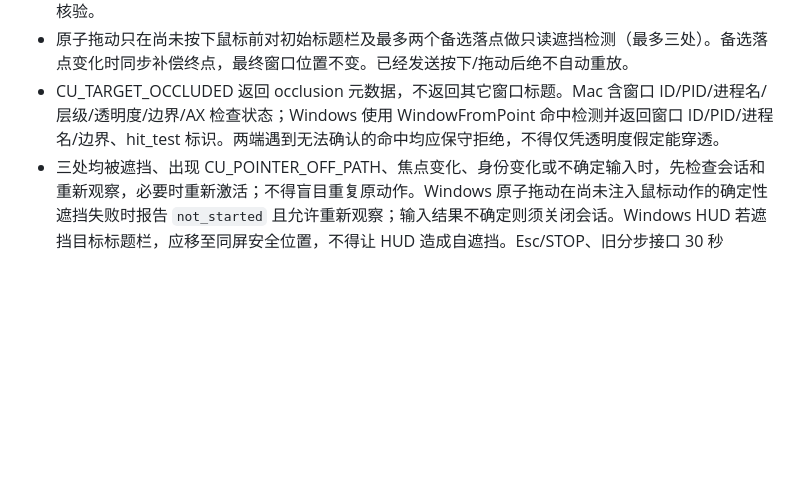
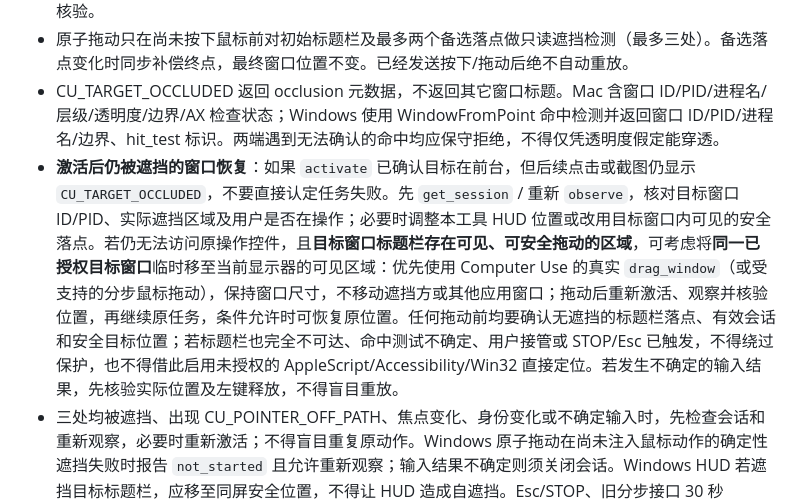
Before and after one commit to DJ-Huang/ChatToHarness, a Markdown page: docs/computer-use-policy.md, the part around the change. Drawn GitHub-style; blank space fills up the shorter version.

Commit message:
docs(computer-use): recover occluded target by safe window drag

```diff
--- a/docs/computer-use-policy.md
+++ b/docs/computer-use-policy.md
@@ -33,6 +33,7 @@
 - observe 额外报告 window_bounds 和 desktop_displays，按此计算目标光标终点，移动后再次观察核验。
 - 原子拖动只在尚未按下鼠标前对初始标题栏及最多两个备选落点做只读遮挡检测（最多三处）。备选落点变化时同步补偿终点，最终窗口位置不变。已经发送按下/拖动后绝不自动重放。
 - CU_TARGET_OCCLUDED 返回 occlusion 元数据，不返回其它窗口标题。Mac 含窗口 ID/PID/进程名/层级/透明度/边界/AX 检查状态；Windows 使用 WindowFromPoint 命中检测并返回窗口 ID/PID/进程名/边界、hit_test 标识。两端遇到无法确认的命中均应保守拒绝，不得仅凭透明度假定能穿透。
+- **激活后仍被遮挡的窗口恢复**：如果 `activate` 已确认目标在前台，但后续点击或截图仍显示 `CU_TARGET_OCCLUDED`，不要直接认定任务失败。先 `get_session` / 重新 `observe`，核对目标窗口 ID/PID、实际遮挡区域及用户是否在操作；必要时调整本工具 HUD 位置或改用目标窗口内可见的安全落点。若仍无法访问原操作控件，且**目标窗口标题栏存在可见、可安全拖动的区域**，可考虑将**同一已授权目标窗口**临时移至当前显示器的可见区域：优先使用 Computer Use 的真实 `drag_window`（或受支持的分步鼠标拖动），保持窗口尺寸，不移动遮挡方或其他应用窗口；拖动后重新激活、观察并核验位置，再继续原任务，条件允许时可恢复原位置。任何拖动前均要确认无遮挡的标题栏落点、有效会话和安全目标位置；若标题栏也完全不可达、命中测试不确定、用户接管或 STOP/Esc 已触发，不得绕过保护，也不得借此启用未授权的 AppleScript/Accessibility/Win32 直接定位。若发生不确定的输入结果，先核验实际位置及左键释放，不得盲目重放。
 - 三处均被遮挡、出现 CU_POINTER_OFF_PATH、焦点变化、身份变化或不确定输入时，先检查会话和重新观察，必要时重新激活；不得盲目重复原动作。Windows 原子拖动在尚未注入鼠标动作的确定性遮挡失败时报告 `not_started` 且允许重新观察；输入结果不确定则须关闭会话。Windows HUD 若遮挡目标标题栏，应移至同屏安全位置，不得让 HUD 造成自遮挡。Esc/STOP、旧分步接口 30 秒 watchdog 和 close_session 保留。
 
 ## 2. 直接定位 API 兜底（已取得针对当前窗口任务的授权）
```
Also changed, not shown: docs/dev.md (+7 -0 lines).
